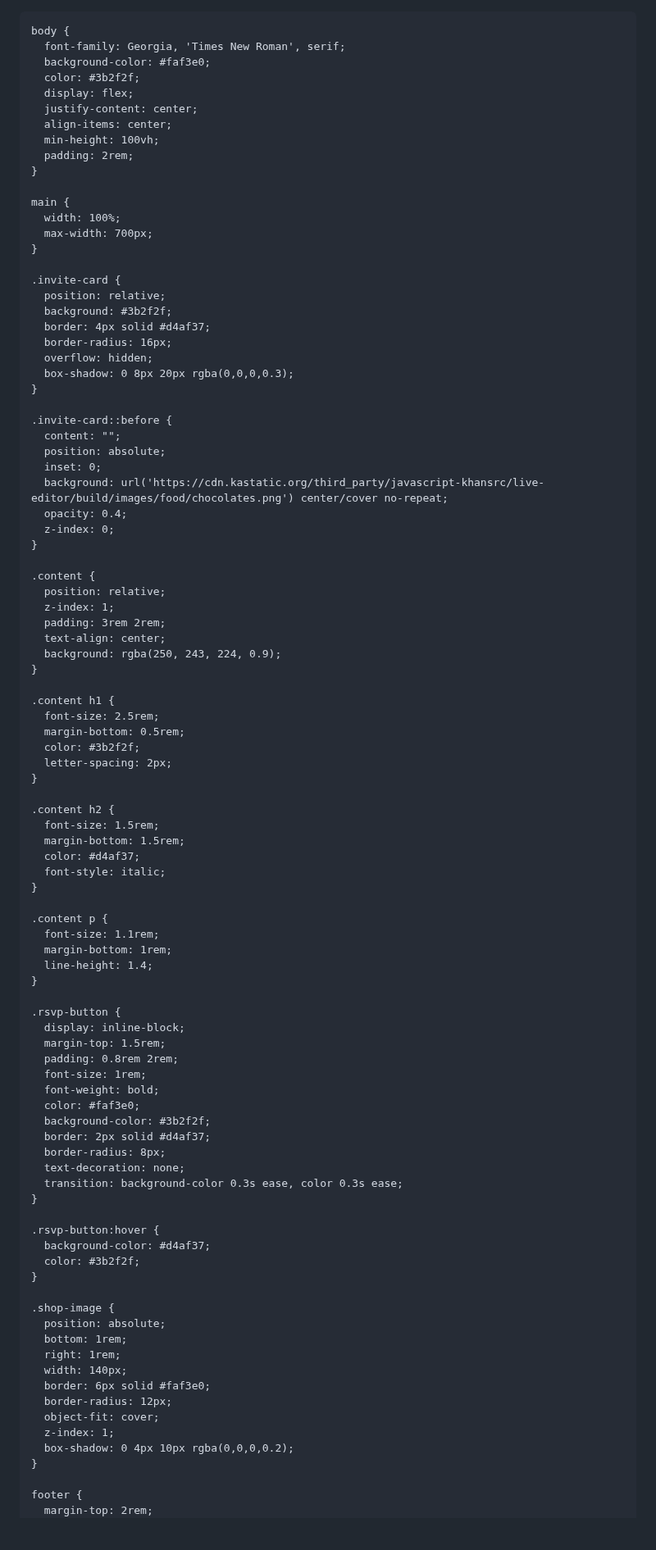
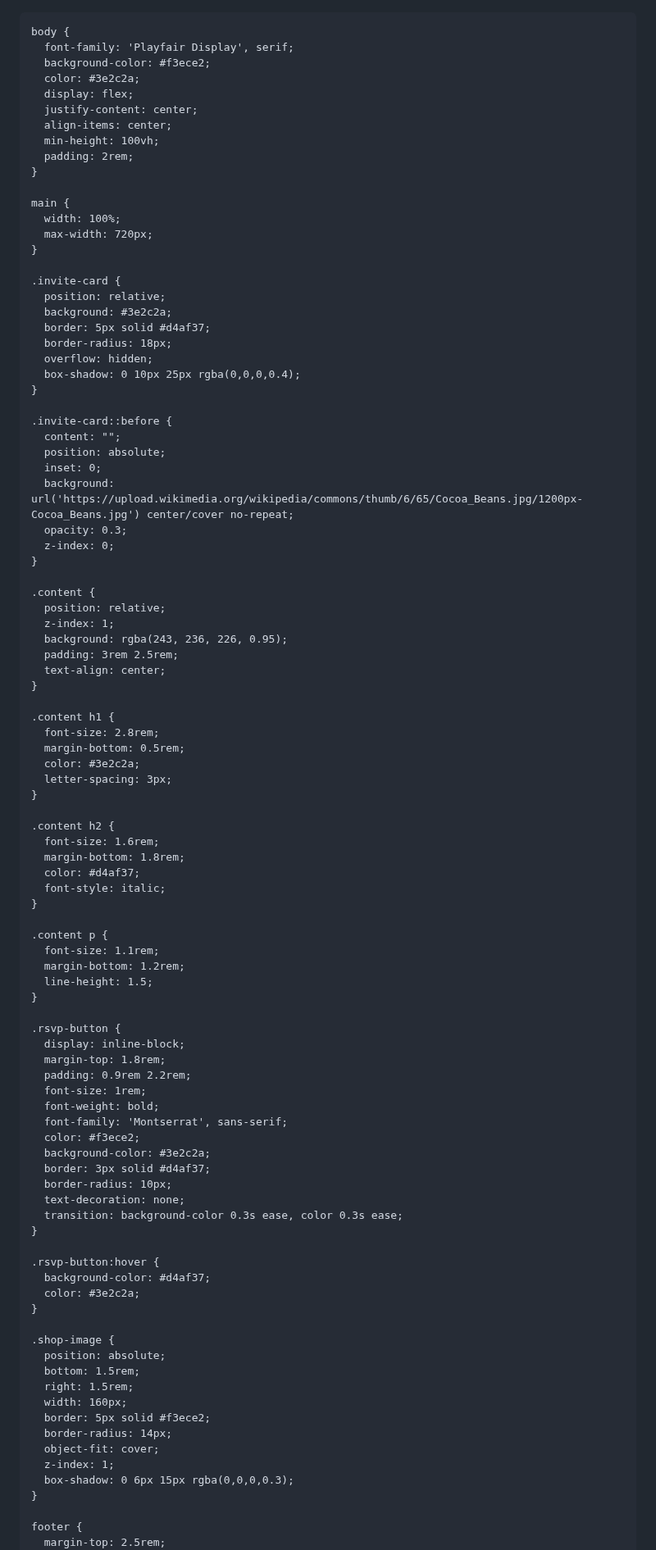
Before and after one commit to MiguelAngel2712/project27, a Markdown page: README.md, the part around one of its changes. Shown at 82% size. Drawn GitHub-style; blank space fills up the shorter version.

Commit message:
MIGUEL ANGEL SANCHEZ ROJAS

```diff
--- a/README.md
+++ b/README.md
@@ -9,9 +9,9 @@
     * { margin: 0; padding: 0; box-sizing: border-box; }
 
     body {
-      font-family: Georgia, 'Times New Roman', serif;
-      background-color: #faf3e0;
-      color: #3b2f2f;
+      font-family: 'Playfair Display', serif;
+      background-color: #f3ece2;
+      color: #3e2c2a;
       display: flex;
       justify-content: center;
       align-items: center;
@@ -21,86 +21,87 @@
 
     main {
       width: 100%;
-      max-width: 700px;
+      max-width: 720px;
     }
 
     .invite-card {
       position: relative;
-      background: #3b2f2f;
-      border: 4px solid #d4af37;
-      border-radius: 16px;
+      background: #3e2c2a;
+      border: 5px solid #d4af37;
+      border-radius: 18px;
       overflow: hidden;
-      box-shadow: 0 8px 20px rgba(0,0,0,0.3);
+      box-shadow: 0 10px 25px rgba(0,0,0,0.4);
     }
 
     .invite-card::before {
       content: "";
       position: absolute;
       inset: 0;
-      background: url('https://cdn.kastatic.org/third_party/javascript-khansrc/live-editor/build/images/food/chocolates.png') center/cover no-repeat;
-      opacity: 0.4;
+      background: url('https://upload.wikimedia.org/wikipedia/commons/thumb/6/65/Cocoa_Beans.jpg/1200px-Cocoa_Beans.jpg') center/cover no-repeat;
+      opacity: 0.3;
       z-index: 0;
     }
 
     .content {
       position: relative;
       z-index: 1;
-      padding: 3rem 2rem;
+      background: rgba(243, 236, 226, 0.95);
+      padding: 3rem 2.5rem;
       text-align: center;
-      background: rgba(250, 243, 224, 0.9);
     }
 
     .content h1 {
-      font-size: 2.5rem;
+      font-size: 2.8rem;
       margin-bottom: 0.5rem;
-      color: #3b2f2f;
-      letter-spacing: 2px;
+      color: #3e2c2a;
+      letter-spacing: 3px;
     }
 
     .content h2 {
-      font-size: 1.5rem;
-      margin-bottom: 1.5rem;
+      font-size: 1.6rem;
+      margin-bottom: 1.8rem;
       color: #d4af37;
       font-style: italic;
     }
 
     .content p {
       font-size: 1.1rem;
-      margin-bottom: 1rem;
-      line-height: 1.4;
+      margin-bottom: 1.2rem;
+      line-height: 1.5;
     }
 
     .rsvp-button {
       display: inline-block;
-      margin-top: 1.5rem;
-      padding: 0.8rem 2rem;
+      margin-top: 1.8rem;
+      padding: 0.9rem 2.2rem;
       font-size: 1rem;
       font-weight: bold;
-      color: #faf3e0;
-      background-color: #3b2f2f;
-      border: 2px solid #d4af37;
-      border-radius: 8px;
+      font-family: 'Montserrat', sans-serif;
+      color: #f3ece2;
+      background-color: #3e2c2a;
+      border: 3px solid #d4af37;
+      border-radius: 10px;
       text-decoration: none;
       transition: background-color 0.3s ease, color 0.3s ease;
     }
 
     .rsvp-button:hover {
       background-color: #d4af37;
-      color: #3b2f2f;
+      color: #3e2c2a;
     }
 
     .shop-image {
       position: absolute;
-      bottom: 1rem;
-      right: 1rem;
-      width: 140px;
-      border: 6px solid #faf3e0;
-      border-radius: 12px;
+      bottom: 1.5rem;
+      right: 1.5rem;
+      width: 160px;
+      border: 5px solid #f3ece2;
+      border-radius: 14px;
       object-fit: cover;
       z-index: 1;
-      box-shadow: 0 4px 10px rgba(0,0,0,0.2);
+      box-shadow: 0 6px 15px rgba(0,0,0,0.3);
     }
 
     footer {
-      margin-top: 2rem;
+      margin-top: 2.5rem;
       font-size: 0.85rem;
```
Also changed, not shown: other parts of README.md (+9 -10 lines).
